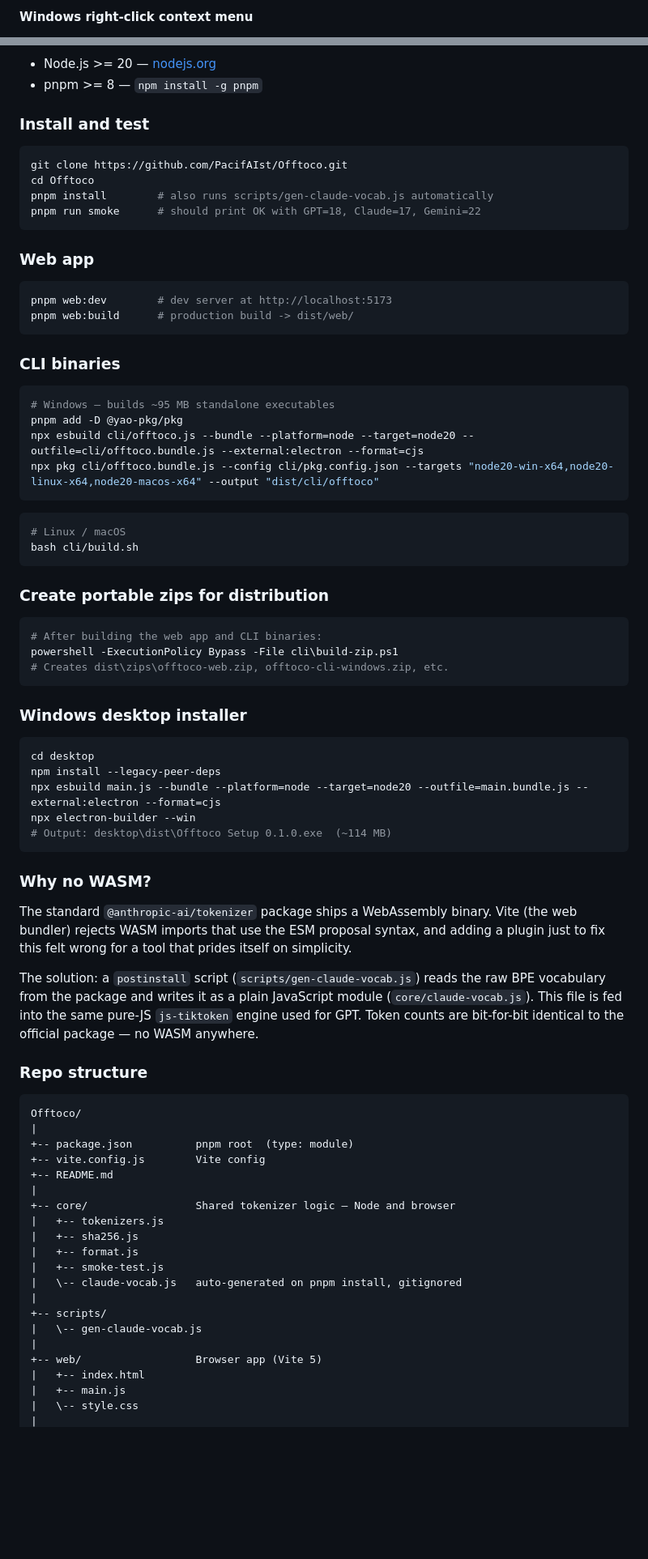
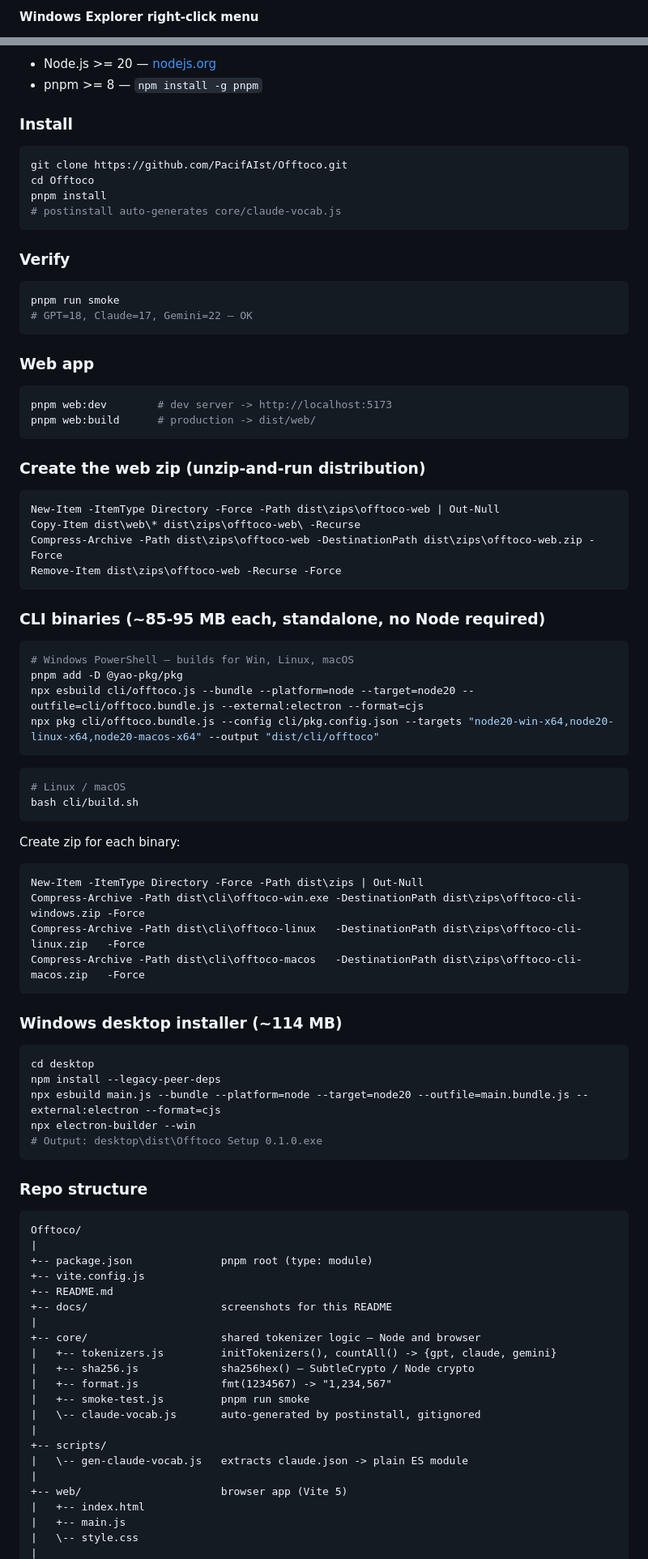
Before and after one commit to PacifAIst/Offtoco, a Markdown page: README.md, 2 parts joined by grey strips. Shown at 81% size. GitHub-like rendering; blank space fills up the shorter version.

````diff
--- a/README.md
+++ b/README.md
@@ -52,3 +49,3 @@ It also computes a **SHA-256 fingerprint** — a unique hash of your text that l
 
-**Windows right-click context menu**
+**Windows Explorer right-click menu**
 
@@ -187,26 +217,42 @@ You can verify this by inspecting the source code — everything is here in this
 - Node.js >= 20 — [nodejs.org](https://nodejs.org)
 - pnpm >= 8 — `npm install -g pnpm`
 
-### Install and test
+### Install
 
 ```bash
 git clone https://github.com/PacifAIst/Offtoco.git
 cd Offtoco
-pnpm install        # also runs scripts/gen-claude-vocab.js automatically
-pnpm run smoke      # should print OK with GPT=18, Claude=17, Gemini=22
+pnpm install
+# postinstall auto-generates core/claude-vocab.js
+```
+
+### Verify
+
+```bash
+pnpm run smoke
+# GPT=18, Claude=17, Gemini=22 — OK
 ```
 
 ### Web app
 
 ```bash
-pnpm web:dev        # dev server at http://localhost:5173
-pnpm web:build      # production build -> dist/web/
+pnpm web:dev        # dev server -> http://localhost:5173
+pnpm web:build      # production -> dist/web/
 ```
 
-### CLI binaries
+### Create the web zip (unzip-and-run distribution)
 
 ```powershell
-# Windows — builds ~95 MB standalone executables
+New-Item -ItemType Directory -Force -Path dist\zips\offtoco-web | Out-Null
+Copy-Item dist\web\* dist\zips\offtoco-web\ -Recurse
+Compress-Archive -Path dist\zips\offtoco-web -DestinationPath dist\zips\offtoco-web.zip -Force
+Remove-Item dist\zips\offtoco-web -Recurse -Force
+```
+
+### CLI binaries (~85-95 MB each, standalone, no Node required)
+
+```powershell
+# Windows PowerShell — builds for Win, Linux, macOS
 pnpm add -D @yao-pkg/pkg
 npx esbuild cli/offtoco.js --bundle --platform=node --target=node20 --outfile=cli/offtoco.bundle.js --external:electron --format=cjs
 npx pkg cli/offtoco.bundle.js --config cli/pkg.config.json --targets "node20-win-x64,node20-linux-x64,node20-macos-x64" --output "dist/cli/offtoco"
@@ -217,50 +263,45 @@ npx pkg cli/offtoco.bundle.js --config cli/pkg.config.json --targets "node20-win
 bash cli/build.sh
 ```
 
-### Create portable zips for distribution
-
+Create zip for each binary:
 ```powershell
-# After building the web app and CLI binaries:
-powershell -ExecutionPolicy Bypass -File cli\build-zip.ps1
-# Creates dist\zips\offtoco-web.zip, offtoco-cli-windows.zip, etc.
+New-Item -ItemType Directory -Force -Path dist\zips | Out-Null
+Compress-Archive -Path dist\cli\offtoco-win.exe -DestinationPath dist\zips\offtoco-cli-windows.zip -Force
+Compress-Archive -Path dist\cli\offtoco-linux   -DestinationPath dist\zips\offtoco-cli-linux.zip   -Force
+Compress-Archive -Path dist\cli\offtoco-macos   -DestinationPath dist\zips\offtoco-cli-macos.zip   -Force
 ```
 
-### Windows desktop installer
+### Windows desktop installer (~114 MB)
 
 ```powershell
 cd desktop
 npm install --legacy-peer-deps
 npx esbuild main.js --bundle --platform=node --target=node20 --outfile=main.bundle.js --external:electron --format=cjs
 npx electron-builder --win
-# Output: desktop\dist\Offtoco Setup 0.1.0.exe  (~114 MB)
+# Output: desktop\dist\Offtoco Setup 0.1.0.exe
 ```
-
-### Why no WASM?
-
-The standard `@anthropic-ai/tokenizer` package ships a WebAssembly binary. Vite (the web bundler) rejects WASM imports that use the ESM proposal syntax, and adding a plugin just to fix this felt wrong for a tool that prides itself on simplicity.
-
-The solution: a `postinstall` script (`scripts/gen-claude-vocab.js`) reads the raw BPE vocabulary from the package and writes it as a plain JavaScript module (`core/claude-vocab.js`). This file is fed into the same pure-JS `js-tiktoken` engine used for GPT. Token counts are bit-for-bit identical to the official package — no WASM anywhere.
 
 ### Repo structure
 
 ```
 Offtoco/
 |
-+-- package.json          pnpm root  (type: module)
-+-- vite.config.js        Vite config
++-- package.json              pnpm root (type: module)
++-- vite.config.js
 +-- README.md
++-- docs/                     screenshots for this README
 |
-+-- core/                 Shared tokenizer logic — Node and browser
-|   +-- tokenizers.js
-|   +-- sha256.js
-|   +-- format.js
-|   +-- smoke-test.js
-|   \-- claude-vocab.js   auto-generated on pnpm install, gitignored
++-- core/                     shared tokenizer logic — Node and browser
+|   +-- tokenizers.js         initTokenizers(), countAll() -> {gpt, claude, gemini}
+|   +-- sha256.js             sha256hex() — SubtleCrypto / Node crypto
+|   +-- format.js             fmt(1234567) -> "1,234,567"
+|   +-- smoke-test.js         pnpm run smoke
+|   \-- claude-vocab.js       auto-generated by postinstall, gitignored
 |
 +-- scripts/
-|   \-- gen-claude-vocab.js
+|   \-- gen-claude-vocab.js   extracts claude.json -> plain ES module
 |
-+-- web/                  Browser app (Vite 5)
++-- web/                      browser app (Vite 5)
 |   +-- index.html
 |   +-- main.js
 |   \-- style.css
````
Also changed, not shown: other parts of README.md (+145 -132 lines).
